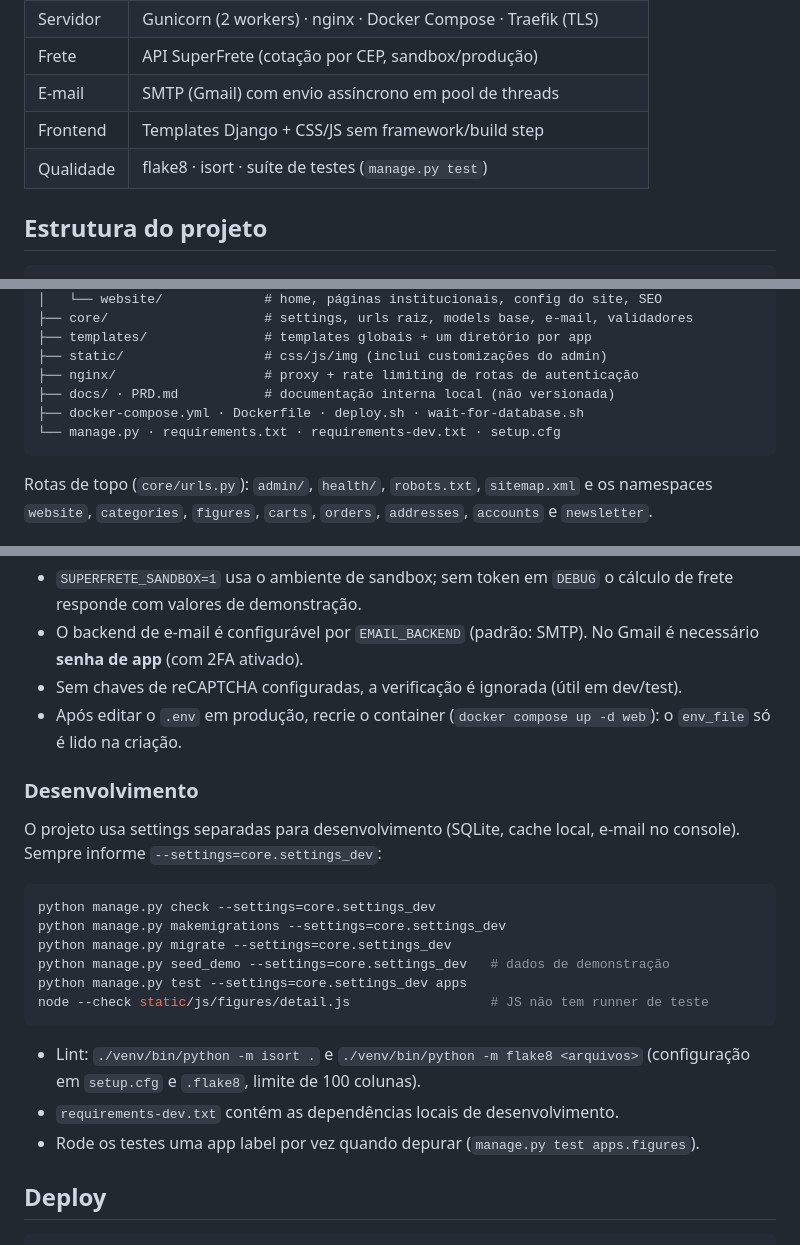
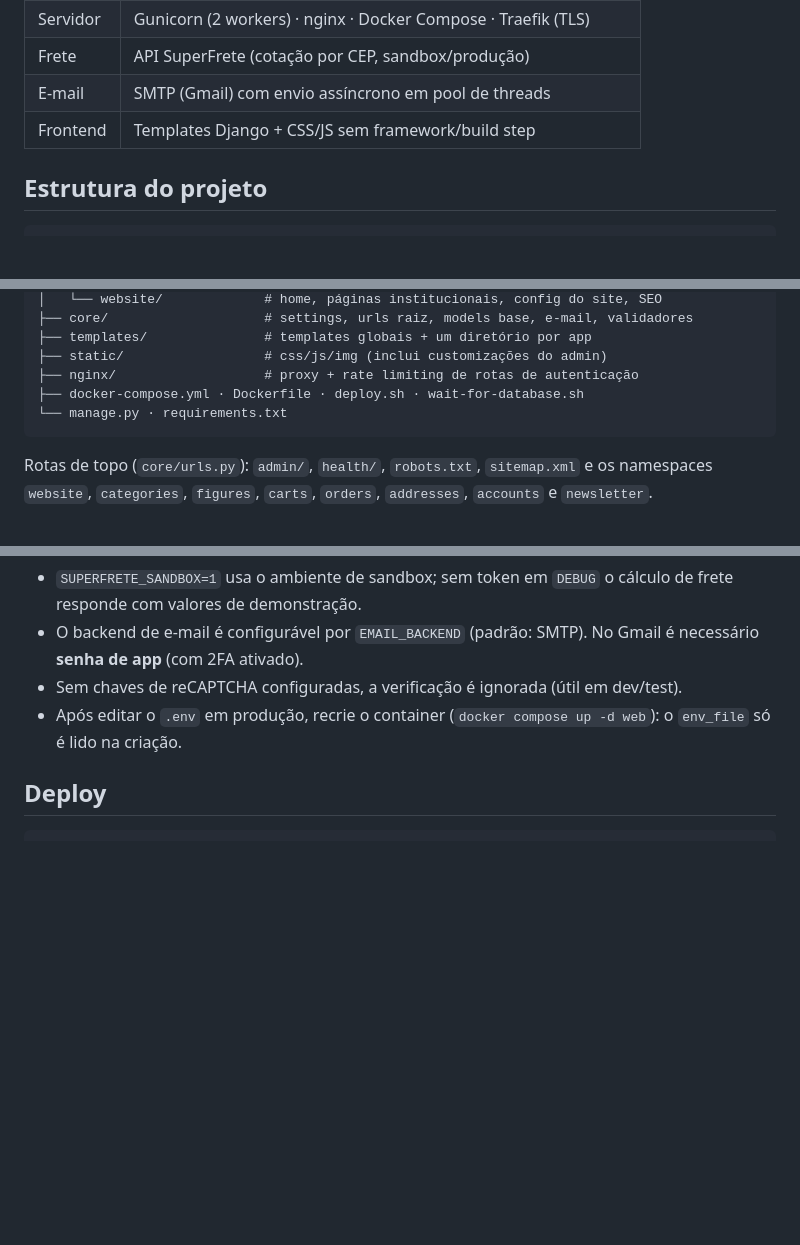
Before and after one commit to vwtechdev/magno-figures, a Markdown page: README.md, 3 parts joined by grey strips. Drawn GitHub-style; blank space fills up the shorter version.

Commit message:
docs: remove local development references from readme

````diff
--- a/README.md
+++ b/README.md
@@ -16,7 +16,6 @@ gerenciada pelo admin do Django.
 | Frete | API SuperFrete (cotação por CEP, sandbox/produção) |
 | E-mail | SMTP (Gmail) com envio assíncrono em pool de threads |
 | Frontend | Templates Django + CSS/JS sem framework/build step |
-| Qualidade | flake8 · isort · suíte de testes (`manage.py test`) |
 
 ## Estrutura do projeto
 
@@ -35,9 +34,8 @@ magno-figures/
 ├── templates/               # templates globais + um diretório por app
 ├── static/                  # css/js/img (inclui customizações do admin)
 ├── nginx/                   # proxy + rate limiting de rotas de autenticação
-├── docs/ · PRD.md           # documentação interna local (não versionada)
 ├── docker-compose.yml · Dockerfile · deploy.sh · wait-for-database.sh
-└── manage.py · requirements.txt · requirements-dev.txt · setup.cfg
+└── manage.py · requirements.txt
 ```
 
 Rotas de topo (`core/urls.py`): `admin/`, `health/`, `robots.txt`, `sitemap.xml` e
@@ -130,26 +128,6 @@ Observações:
 - Após editar o `.env` em produção, recrie o container (`docker compose up -d web`):
   o `env_file` só é lido na criação.
 
-### Desenvolvimento
-
-O projeto usa settings separadas para desenvolvimento (SQLite, cache local, e-mail
-no console). Sempre informe `--settings=core.settings_dev`:
-
-```bash
-python manage.py check --settings=core.settings_dev
-python manage.py makemigrations --settings=core.settings_dev
-python manage.py migrate --settings=core.settings_dev
-python manage.py seed_demo --settings=core.settings_dev   # dados de demonstração
-python manage.py test --settings=core.settings_dev apps
-node --check static/js/figures/detail.js                  # JS não tem runner de teste
-```
-
-- Lint: `./venv/bin/python -m isort .` e `./venv/bin/python -m flake8 <arquivos>`
-  (configuração em `setup.cfg` e `.flake8`, limite de 100 colunas).
-- `requirements-dev.txt` contém as dependências locais de desenvolvimento.
-- Rode os testes uma app label por vez quando depurar
-  (`manage.py test apps.figures`).
-
 ## Deploy
 
 ```bash
````
